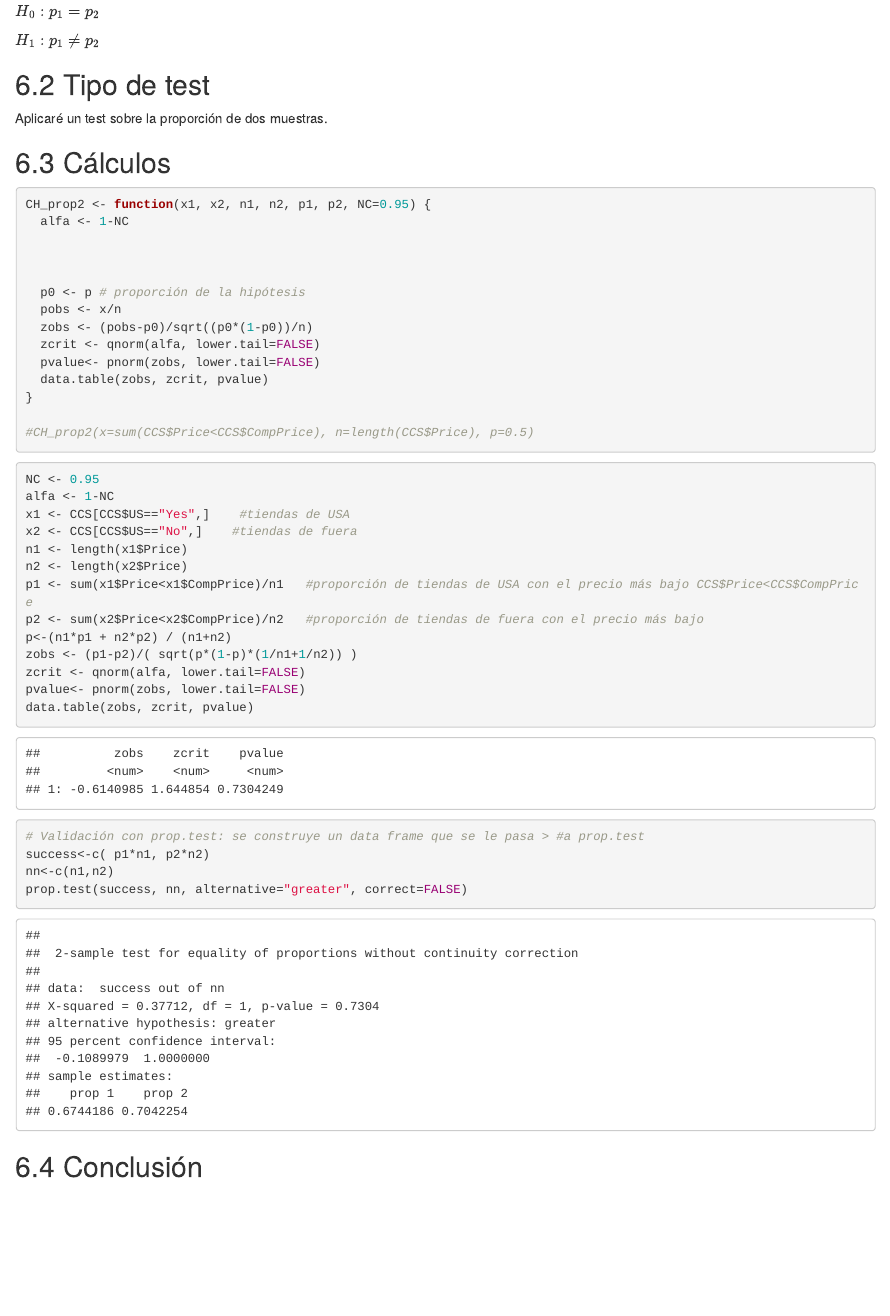
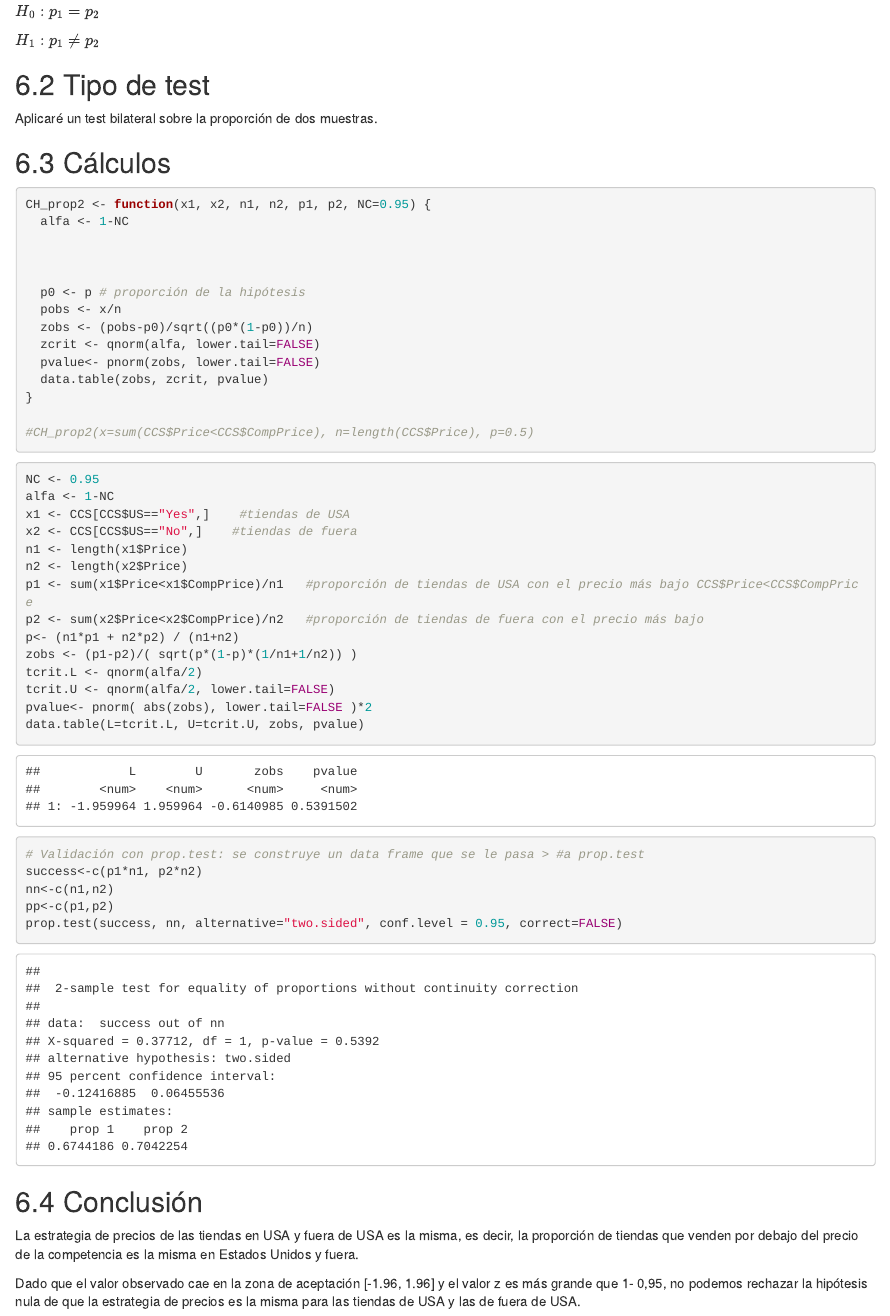
Before and after one commit to InigoAB/Estadistica-A2, an R Markdown document (AlvarezBianchi_EstadisticaInferencial.Rmd): the page in a window 1100 px wide, from 12600 px down. Rendered offline with R 4.5, knitr and Pandoc, with nearby package versions.

Commit message:
Corrección ejercicio 6.

````diff
--- a/AlvarezBianchi_EstadisticaInferencial.Rmd
+++ b/AlvarezBianchi_EstadisticaInferencial.Rmd
@@ -343,7 +343,7 @@ $H_{1}: p_{1} ≠ p_{2}$
 
 ## 6.2 Tipo de test
 
-Aplicaré un test sobre la proporción de dos muestras.
+Aplicaré un test bilateral sobre la proporción de dos muestras.
 
 ## 6.3 Cálculos
 
@@ -373,16 +373,25 @@ n1 <- length(x1$Price)
 n2 <- length(x2$Price)
 p1 <- sum(x1$Price<x1$CompPrice)/n1   #proporción de tiendas de USA con el precio más bajo CCS$Price<CCS$CompPrice
 p2 <- sum(x2$Price<x2$CompPrice)/n2   #proporción de tiendas de fuera con el precio más bajo
-p<-(n1*p1 + n2*p2) / (n1+n2)
+p<- (n1*p1 + n2*p2) / (n1+n2)
 zobs <- (p1-p2)/( sqrt(p*(1-p)*(1/n1+1/n2)) )
-zcrit <- qnorm(alfa, lower.tail=FALSE)
-pvalue<- pnorm(zobs, lower.tail=FALSE)
-data.table(zobs, zcrit, pvalue)
-
-# Validación con prop.test: se construye un data frame que se le pasa > #a prop.test
-success<-c( p1*n1, p2*n2)
-nn<-c(n1,n2)
-prop.test(success, nn, alternative="greater", correct=FALSE)
+tcrit.L <- qnorm(alfa/2)
+tcrit.U <- qnorm(alfa/2, lower.tail=FALSE)
+pvalue<- pnorm( abs(zobs), lower.tail=FALSE )*2
+data.table(L=tcrit.L, U=tcrit.U, zobs, pvalue)
 ```
 
+```{r}
+# Validación con prop.test: se construye un data frame que se le pasa > #a prop.test
+success<-c(p1*n1, p2*n2)
+nn<-c(n1,n2)
+pp<-c(p1,p2)
+prop.test(success, nn, alternative="two.sided", conf.level = 0.95, correct=FALSE)
+```
+
+
 ## 6.4 Conclusión
+
+La estrategia de precios de las tiendas en USA y fuera de USA es la misma, es decir, la proporción de tiendas que venden por debajo del precio de la competencia es la misma en Estados Unidos y fuera.
+
+Dado que el valor observado cae en la zona de aceptación [-1.96, 1.96] y el valor z es más grande que 1- 0,95, no podemos rechazar la hipótesis nula de que la estrategia de precios es la misma para las tiendas de USA y las de fuera de USA.
````
